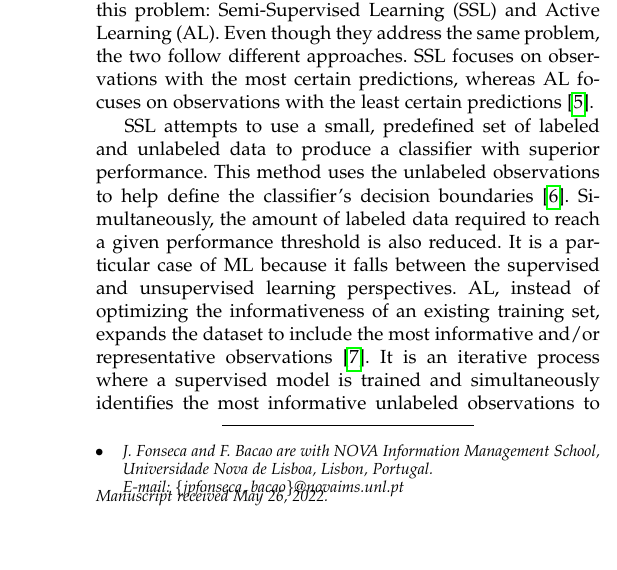
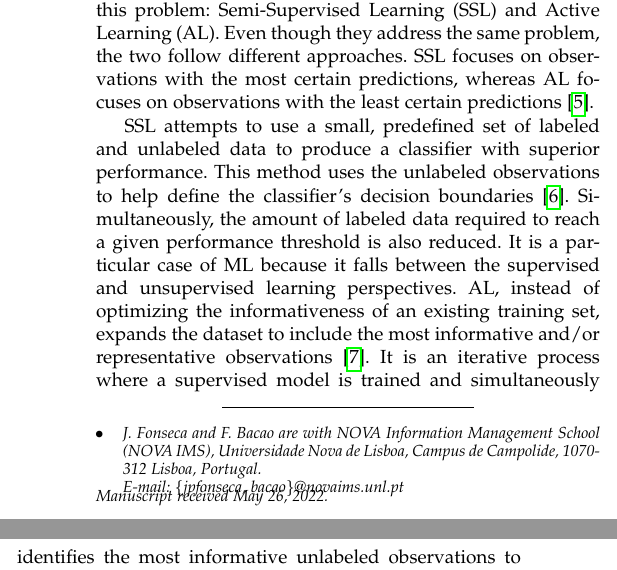
Before and after one commit to joaopfonseca/publications, a LaTeX paper (active-learning-augmentation/content/active-learning-augmentation.tex): part of one column of page 1 of 12 before the commit and two parts of the columns of page 1 of 12 after it, the two joined at a grey line, cut so that both start at the same text, the shorter picture padded with empty space. Compiled offline with pdfLaTeX; a missing font is replaced by an installed copy or a similar font; a LaTeX package or settings file that is missing is left out.

Commit message:
PUB fix affiliation

```diff
--- a/active-learning-augmentation/content/active-learning-augmentation.tex
+++ b/active-learning-augmentation/content/active-learning-augmentation.tex
@@ -28,8 +28,8 @@
 \author{Joao~Fonseca,
         and~Fernando~Bacao
 \IEEEcompsocitemizethanks{\IEEEcompsocthanksitem J. Fonseca and F. Bacao are
-    with NOVA Information Management School, Universidade Nova de Lisboa,
-    Lisbon, Portugal.\protect\\
+    with NOVA Information Management School (NOVA IMS), Universidade Nova de
+    Lisboa, Campus de Campolide, 1070-312 Lisboa, Portugal.\protect\\
 E-mail: \{jpfonseca, bacao\}@novaims.unl.pt}% <-this % stops an unwanted space
 \thanks{Manuscript received May 26, 2022.}}
 
```
Also changed, not shown: active-learning-augmentation/content/active-learning-augmentation.pdf.
